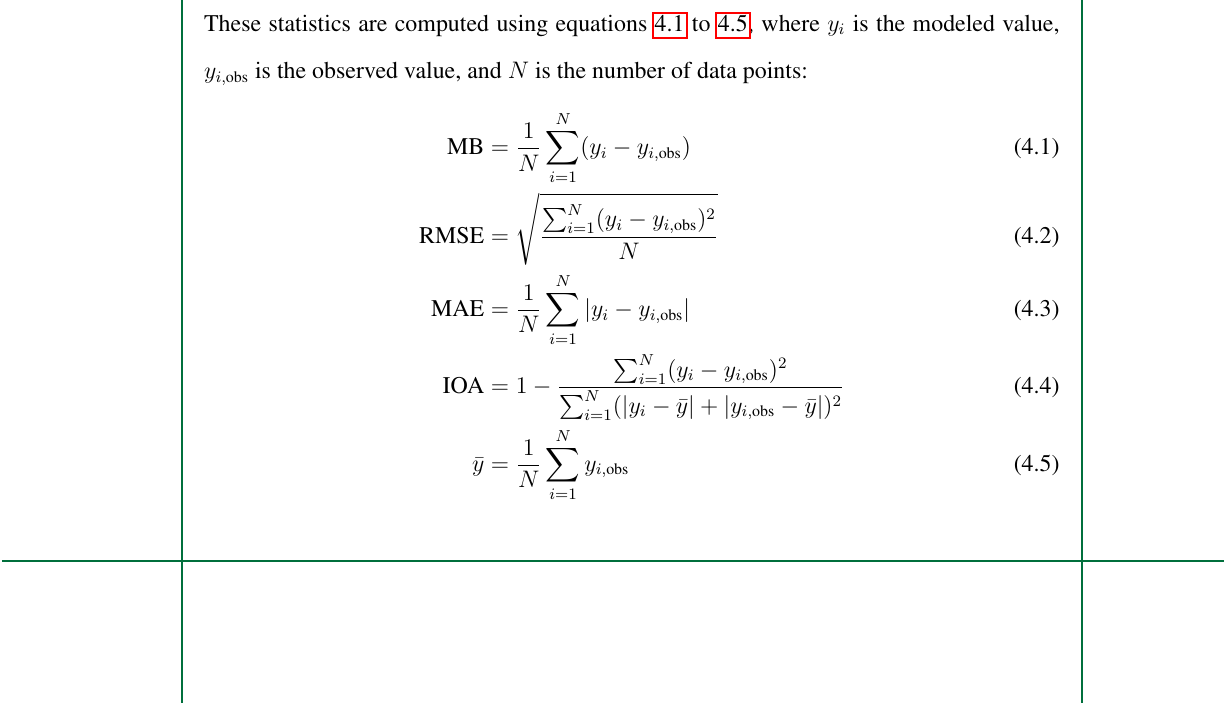
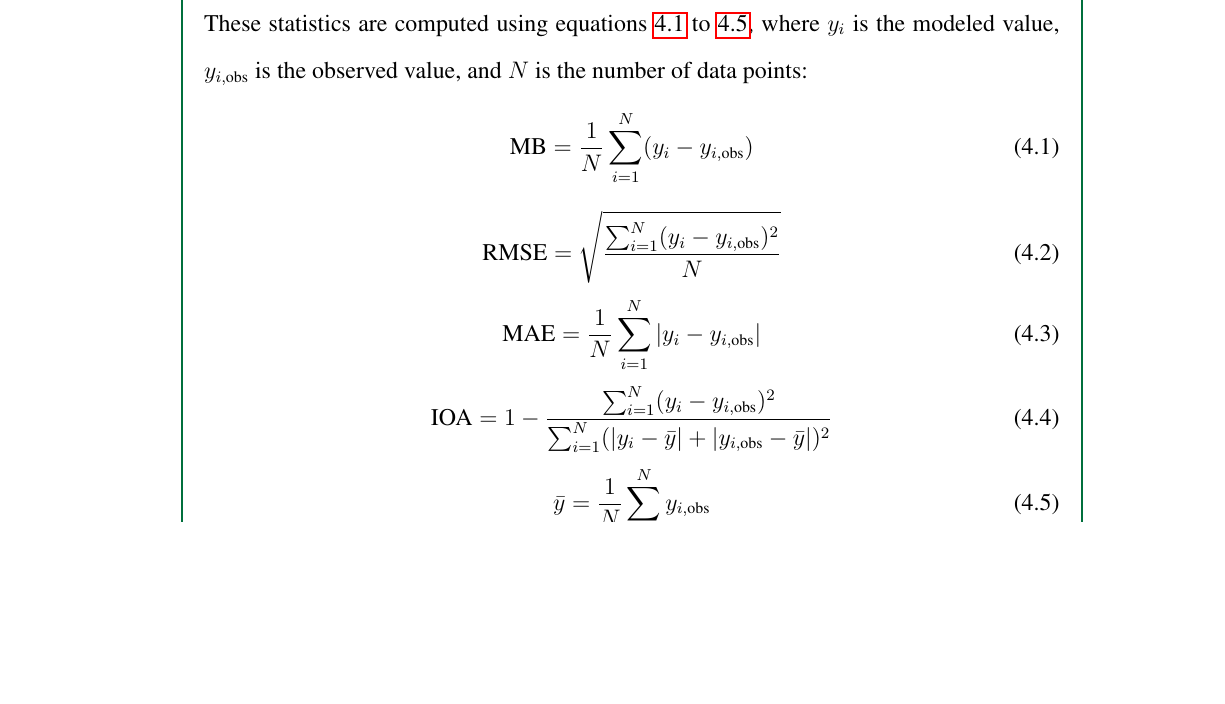
Before and after one commit to ericson-domingo-ug/thesis-latex, a LaTeX thesis (thesis.tex, which reads body/method.tex): part of page 29 of 45, cut so that both start at the same text, the shorter picture padded with empty space. Compiled offline with pdfLaTeX.

Commit message:
Split align into separate equations

```diff
--- a/body/method.tex
+++ b/body/method.tex
@@ -78,14 +78,15 @@
 		the index of agreement (IOA).
 	These statistics are computed using equations \ref{eq:mean-bias} to \ref{eq:y-bar},
 		where $y_i$ is the modeled value, $y_{i,\text{obs}}$ is the observed value, and $N$ is the number of data points:
-	\begin{align}
-		\text{MB} &=
+	\begin{equation}
+		\text{MB} =
 			\frac{1}{N}
 			\sum_{i=1}^{N}
 			(y_i - y_{i,\text{obs}})
 			\label{eq:mean-bias}
-		\\
-		\text{RMSE} &=
+	\end{equation}
+	\begin{equation}
+		\text{RMSE} =
 			\sqrt{
 				\frac{
 					\sum_{i=1}^{N}
@@ -93,13 +94,15 @@
 				}{N}
 			}
 			\label{eq:root-mean-square-error}
-		\\
-		\text{MAE} &=
+	\end{equation}
+	\begin{equation}
+		\text{MAE} =
 			\frac{1}{N}
 			\sum_{i=1}^{N}
 			|y_i - y_{i,\text{obs}}| \label{eq:mean-absolute-error}
-		\\
-		\text{IOA} &=
+	\end{equation}
+	\begin{equation}
+		\text{IOA} =
 			1 -
 			\frac{
 				\sum_{i=1}^{N}
@@ -111,12 +114,13 @@
 				)^2
 			}
 			\label{eq:index-of-agreement}
-		\\
-		\bar{y} &=
+	\end{equation}
+	\begin{equation}
+		\bar{y} =
 			\frac{1}{N}
 			\sum_{i=1}^{N} y_{i,\text{obs}}
 			\label{eq:y-bar}
-	\end{align}
+	\end{equation}
 	The threshold for these values to determine if the model is performing well are given in Table \ref{tab:performance-statistics-threshold}, as adapted from \textcite{Bilang2022}.
 
 	\begin{table}
```
